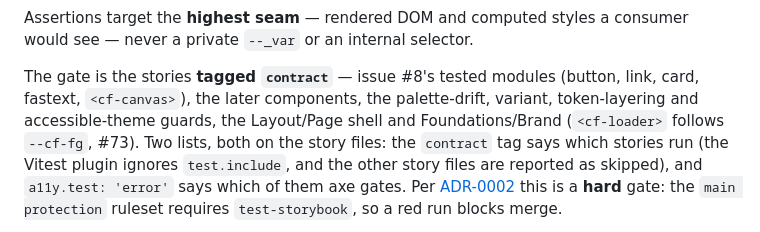
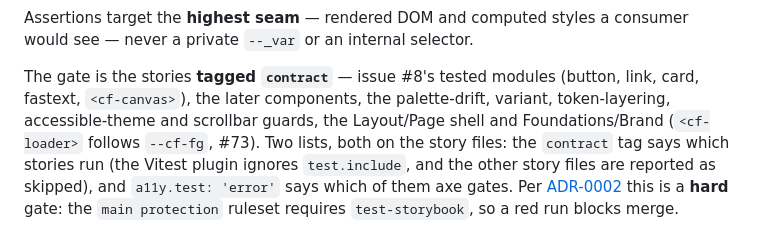
Before and after one commit to peamlo/ceefax-ui, a Markdown page: docs/adr/0006-stories-are-the-test-surface.md, the part around the change. GitHub-like rendering.

Commit message:
test(storybook): gate the scrollbar story with the contract tag
Foundations/Scrollbar joined the old path list in #109; carry it into the
tag-based gate and name it in ADR-0006.

Co-Authored-By: Claude Opus 5.5 <noreply@anthropic.com>

```diff
--- a/docs/adr/0006-stories-are-the-test-surface.md
+++ b/docs/adr/0006-stories-are-the-test-surface.md
@@ -58,8 +58,8 @@ would see — never a private `--_var` or an internal selector.
 
 The gate is the stories **tagged `contract`** — issue #8's tested modules (button,
 link, card, fastext, `<cf-canvas>`), the later components, the palette-drift, variant,
-token-layering and accessible-theme guards, the Layout/Page shell and Foundations/Brand
-(`<cf-loader>` follows `--cf-fg`, #73). Two lists, both on the story files: the
+token-layering, accessible-theme and scrollbar guards, the Layout/Page shell and
+Foundations/Brand (`<cf-loader>` follows `--cf-fg`, #73). Two lists, both on the story files: the
 `contract` tag says which stories run (the Vitest plugin ignores `test.include`, and
 the other story files are reported as skipped), and `a11y.test: 'error'` says which of
 them axe gates. Per [ADR-0002](0002-squash-only-conventional-pr-titles.md) this is a **hard** gate: the
```
